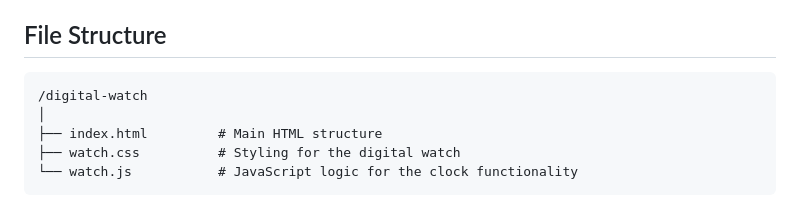
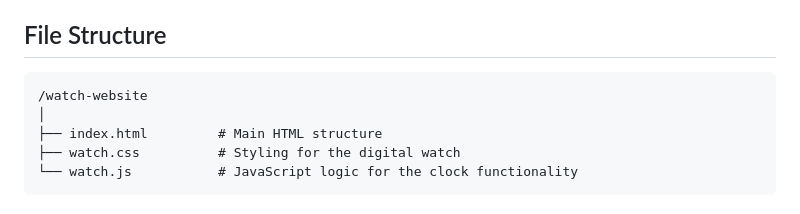
Before and after one commit to HChristopherNaoyuki/watch-website, a Markdown page: README.md, the part around the change. GitHub-like rendering.

````diff
--- a/README.md
+++ b/README.md
@@ -16,7 +16,7 @@ digital watch with an elegant design and animated transitions.
 ## File Structure
 
 ```
-/digital-watch
+/watch-website
 │
 ├── index.html         # Main HTML structure
 ├── watch.css          # Styling for the digital watch
````
